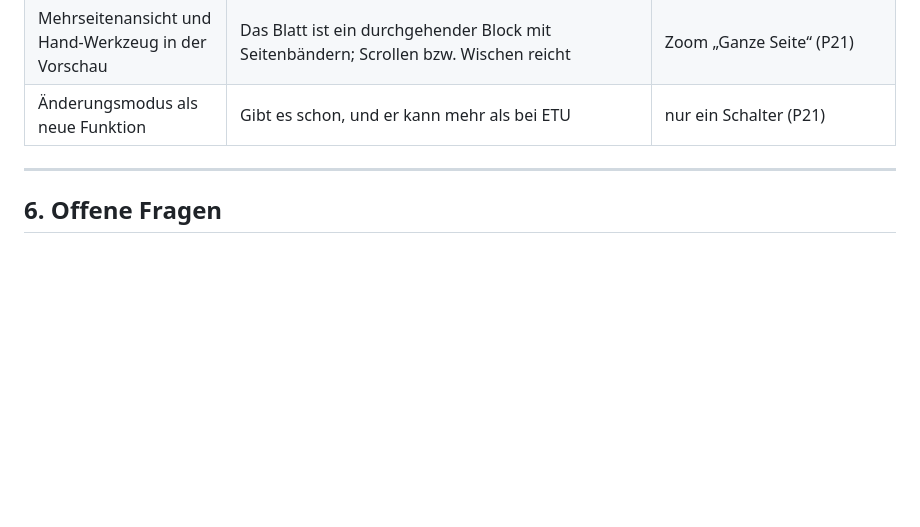
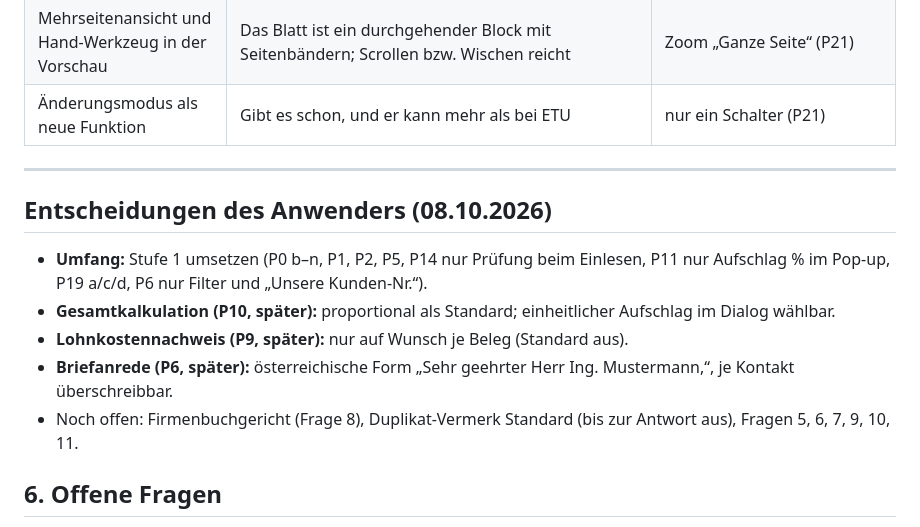
Before and after one commit to TBH-Stefan/ERP-Lite, a Markdown page: VORSCHLAG-ETU.md, the part around the change. GitHub-like rendering; blank space fills up the shorter version.

Commit message:
Vorschlag ETU: Entscheidungen des Anwenders eingetragen (Stufe 1)
Co-Authored-By: Claude Opus 5.5 <noreply@anthropic.com>
Claude-Session: https://claude.ai/code/session_011phLKWmFm5xrbtNk34SaDT

```diff
--- a/VORSCHLAG-ETU.md
+++ b/VORSCHLAG-ETU.md
@@ -979,6 +979,13 @@ Jedes Paket wird erst nach Ihrem Test im Browser nach `main` übernommen. Bis da
 
 ---
 
+## Entscheidungen des Anwenders (08.10.2026)
+- **Umfang:** Stufe 1 umsetzen (P0 b–n, P1, P2, P5, P14 nur Prüfung beim Einlesen, P11 nur Aufschlag % im Pop-up, P19 a/c/d, P6 nur Filter und „Unsere Kunden-Nr.“).
+- **Gesamtkalkulation (P10, später):** proportional als Standard; einheitlicher Aufschlag im Dialog wählbar.
+- **Lohnkostennachweis (P9, später):** nur auf Wunsch je Beleg (Standard aus).
+- **Briefanrede (P6, später):** österreichische Form „Sehr geehrter Herr Ing. Mustermann,“, je Kontakt überschreibbar.
+- Noch offen: Firmenbuchgericht (Frage 8), Duplikat-Vermerk Standard (bis zur Antwort aus), Fragen 5, 6, 7, 9, 10, 11.
+
 ## 6. Offene Fragen
 
 1. **Umfang und Arbeitsweise:** Soll ich zuerst P0 a) als Sofortkorrektur umsetzen und danach Stufe 1 wie beschrieben (Zweig `main-b4f5uz` (Pull Request #1), Tag `vor-etu`, ein Commit je Paket, Übernahme nach `main` erst nach Ihrem Test)?
```
